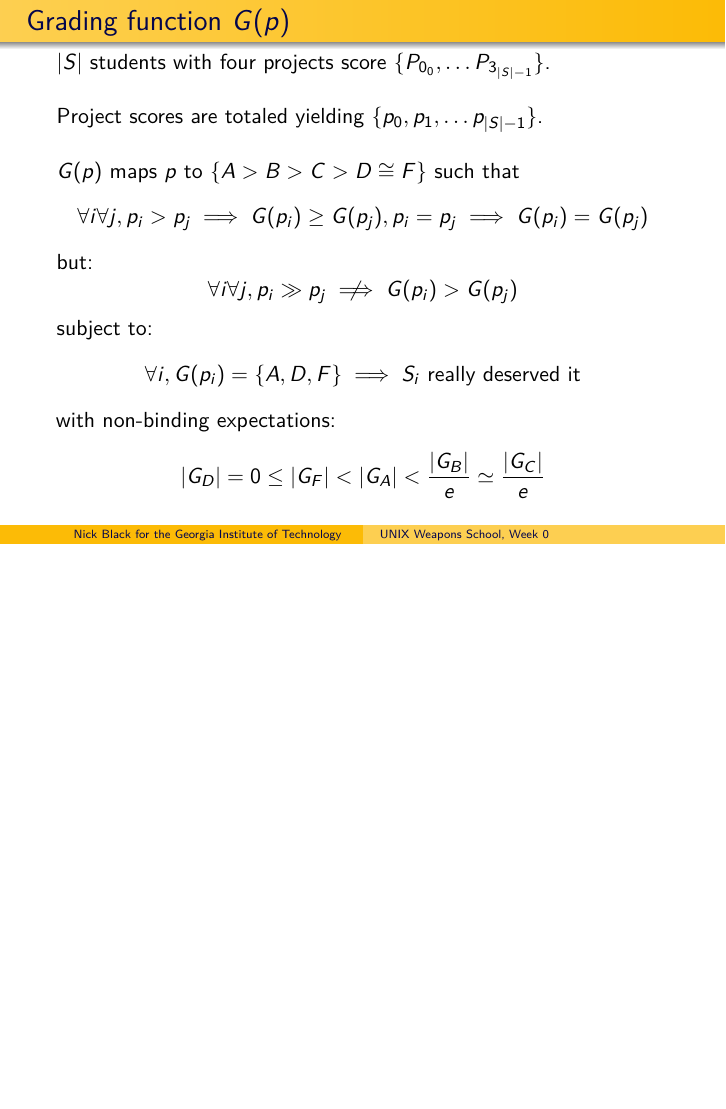
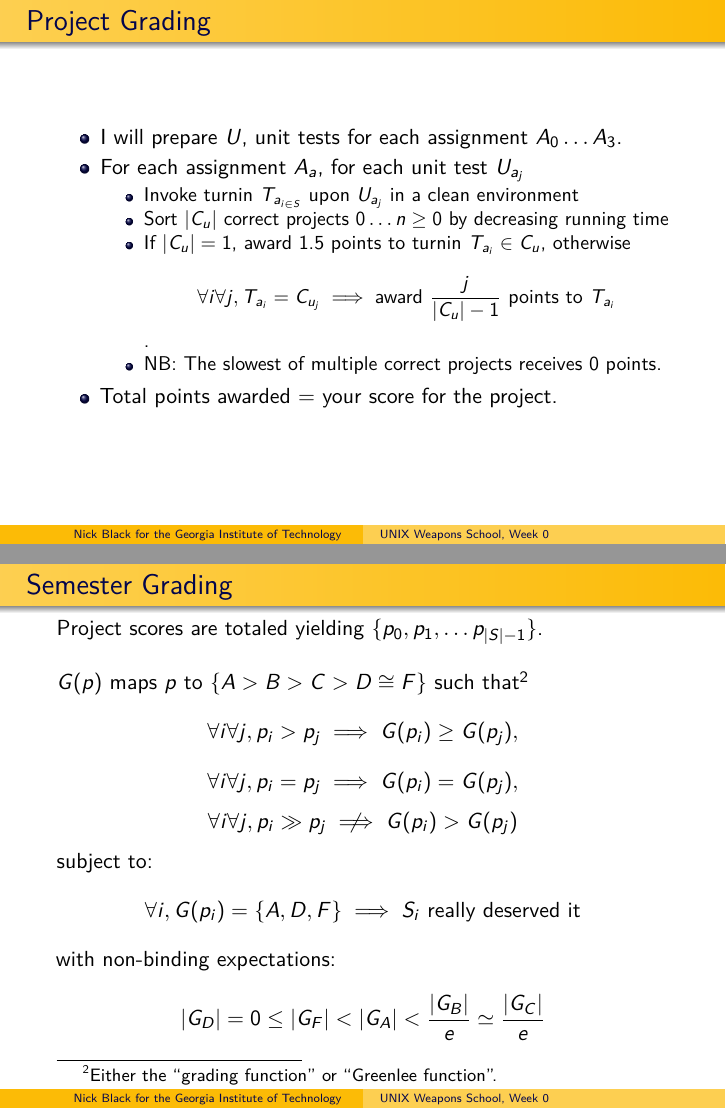
Before and after one commit to dankamongmen/unix-weapons-school, LaTeX slides (intro.tex): page 10 of 10 before the commit and pages 10 and 11 of 12 after it, the two joined at a grey line, the shorter picture padded with empty space. Compiled offline with pdfLaTeX.

Commit message:
describe project grading

```diff
--- a/intro.tex
+++ b/intro.tex
@@ -133,21 +134,39 @@ This list is subject to change.
 \end{itemize}
 \end{frame}
 
-\begin{frame}{Grading function $G(p)$}
-$|S|$ students with four projects score $\{P_{0_0}, \dotsc P_{3_{|S| - 1}}\}$.\linebreak \\
+\begin{frame}{Project Grading}
+\begin{itemize}
+\item I will prepare $U$, unit tests for each assignment $A_0 \dotsc A_3$.
+\item For each assignment $A_a$, for each unit test $U_{a_j}$
+\begin{itemize}
+\item Invoke turnin $T_{a_{i \in S}}$ upon $U_{a_j}$ in a clean environment
+\item Sort $|C_u|$ correct projects $0 \dotsc n\ge 0$ by decreasing running time
+\item If $|C_u| = 1$, award 1.5 points to turnin $T_{a_i} \in C_u$, otherwise
+\begin{equation}
+\forall i \forall j, T_{a_i} = C_{u_j} \implies \text{award } \frac{j}{|C_u| - 1} \text{ points to } T_{a_i}
+\nonumber
+\end{equation}.
+\item NB: The slowest of multiple correct projects receives 0 points.
+\end{itemize}
+\item Total points awarded = your score for the project.
+\end{itemize}
+\end{frame}
+
+\begin{frame}{Semester Grading}
 Project scores are totaled yielding $\{p_0, p_1, \dotsc p_{|S| - 1}\}$.\linebreak \\
-$G(p)$ maps $p$ to $\{A > B > C > D \cong F\}$ such that
+$G(p)$ maps $p$ to $\{A > B > C > D \cong F\}$ such that\footnote{Either the ``grading function'' or ``Greenlee function''.}
 \begin{equation}
-\forall i \forall j,  p_i > p_j \implies G(p_i) \ge G(p_j),
-p_i = p_j \implies G(p_i) = G(p_j) \nonumber \linebreak
+\forall i \forall j, p_i > p_j \implies G(p_i) \ge G(p_j), \nonumber
 \end{equation}
-but:
 \begin{equation}
-\forall i \forall j,  p_i\gg p_j \centernot\implies G(p_i) > G(p_j) \nonumber
+\forall i \forall j, p_i = p_j \implies G(p_i) = G(p_j), \nonumber \linebreak
+\end{equation}
+\begin{equation}
+\forall i \forall j, p_i\gg p_j \centernot\implies G(p_i) > G(p_j) \nonumber
 \end{equation}
 subject to:
 \begin{equation}
-\forall i,  G(p_i) = \{A, D, F\} \implies S_i\ \text{really deserved it}\nonumber
+\forall i, G(p_i) = \{A, D, F\} \implies S_i\ \text{really deserved it}\nonumber
 \end{equation}
 with non-binding expectations:
 \begin{equation}
```
Also changed, not shown: setonfire.jpg (added), intro.tex (15 more changed lines).
